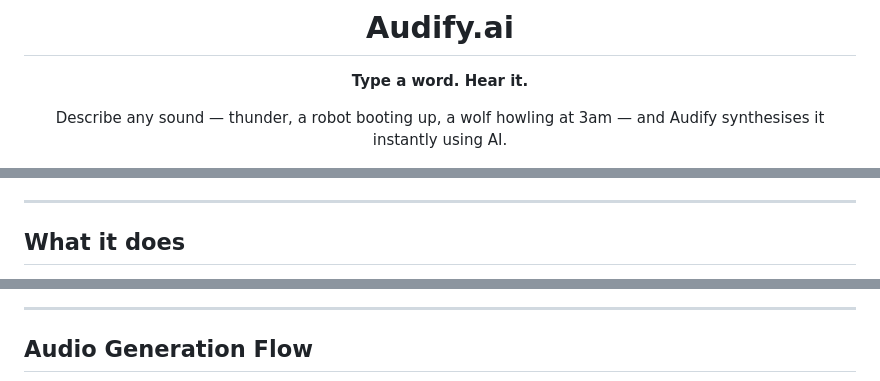
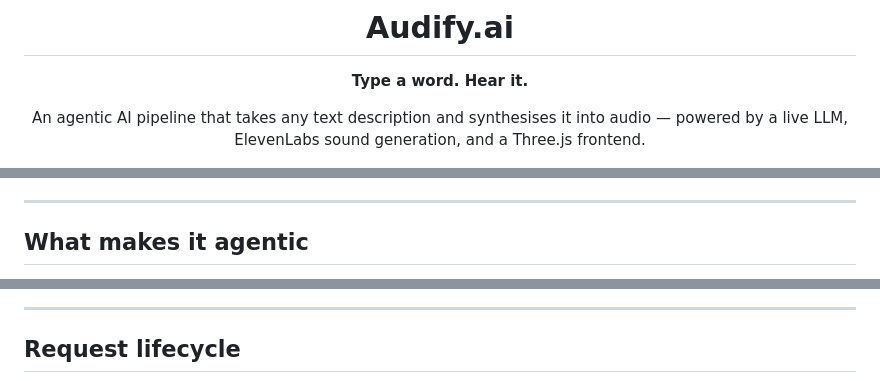
Before and after one commit to yshemashree/Audify.ai, a Markdown page: README.md, 3 parts joined by grey strips. Rendered like a GitHub page.

````diff
--- a/README.md
+++ b/README.md
@@ -4,6 +4,6 @@
 
 **Type a word. Hear it.**
 
-Describe any sound — thunder, a robot booting up, a wolf howling at 3am — and Audify synthesises it instantly using AI.
+An agentic AI pipeline that takes any text description and synthesises it into audio — powered by a live LLM, ElevenLabs sound generation, and a Three.js frontend.
 
 [![Railway](https://img.shields.io/badge/deployed%20on-Railway-0B0D0E?logo=railway&logoColor=white)](https://railway.app)
@@ -14,5 +15,5 @@ Describe any sound — thunder, a robot booting up, a wolf howling at 3am — an
 
 ---
 
-## What it does
+## What makes it agentic
 
@@ -59,7 +129,7 @@ graph TB
 
 ---
 
-## Audio Generation Flow
+## Request lifecycle
 
 ```mermaid
 sequenceDiagram
````
Also changed, not shown: other parts of README.md (+132 -81 lines).
